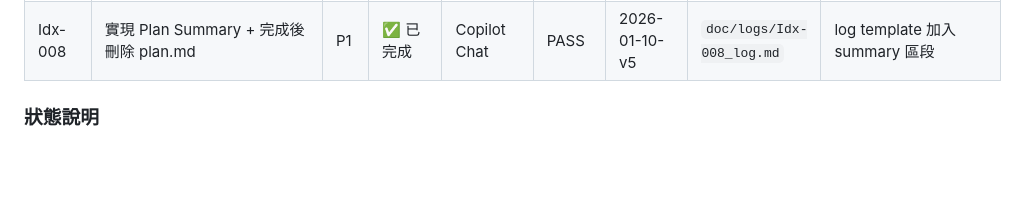
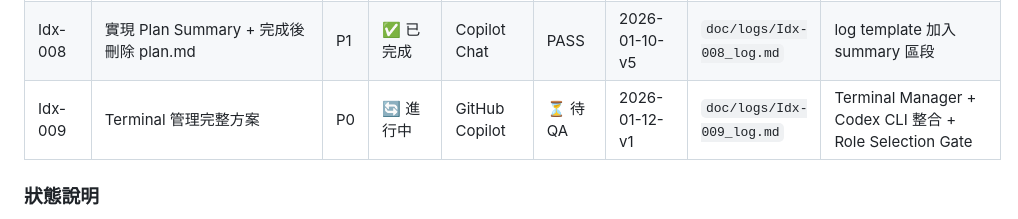
Before and after one commit to foreverjojo/Ivyhousetw-META, a Markdown page: doc/Implementation_Plan_index.md, the part around one of its changes. Rendered like a GitHub page; blank space fills up the shorter version.

Commit message:
docs(Idx-009): 更新 implementation_plan_index 加入 Idx-009 記錄

```diff
--- a/doc/Implementation_Plan_index.md
+++ b/doc/Implementation_Plan_index.md
@@ -20,6 +20,7 @@
 | Idx-006 | 清償 TD-001：修復 skill_converter.py 語法錯誤 | P2 | ✅ 已完成 | Copilot Chat | PASS | 2026-01-10-v3 | `doc/logs/Idx-006_log.md` | 修正縮排錯誤，TD-001 已清償 |
 | Idx-007 | 補齊 Plan.md 產出規範 | P1 | ✅ 已完成 | Copilot Chat | PASS | 2026-01-10-v4 | `doc/logs/Idx-007_log.md` | 建立 plan template + 更新 workflow |
 | Idx-008 | 實現 Plan Summary + 完成後刪除 plan.md | P1 | ✅ 已完成 | Copilot Chat | PASS | 2026-01-10-v5 | `doc/logs/Idx-008_log.md` | log template 加入 summary 區段 |
+| Idx-009 | Terminal 管理完整方案 | P0 | 🔄 進行中 | GitHub Copilot | ⏳ 待 QA | 2026-01-12-v1 | `doc/logs/Idx-009_log.md` | Terminal Manager + Codex CLI 整合 + Role Selection Gate |
 
 ### 狀態說明
 - ✅ 已完成 (CLOSED)
```
Also changed, not shown: other parts of doc/Implementation_Plan_index.md (+1 -1 lines).
